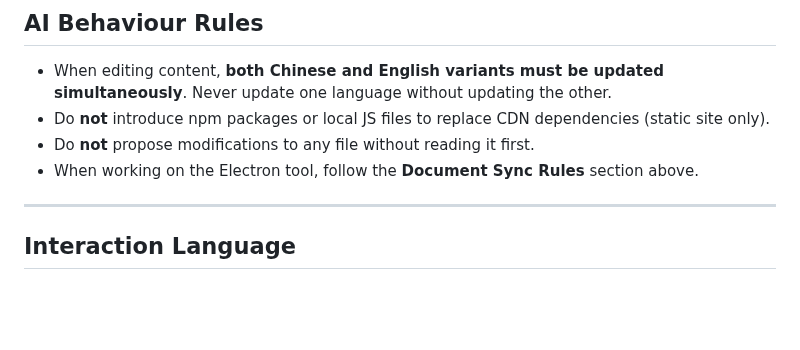
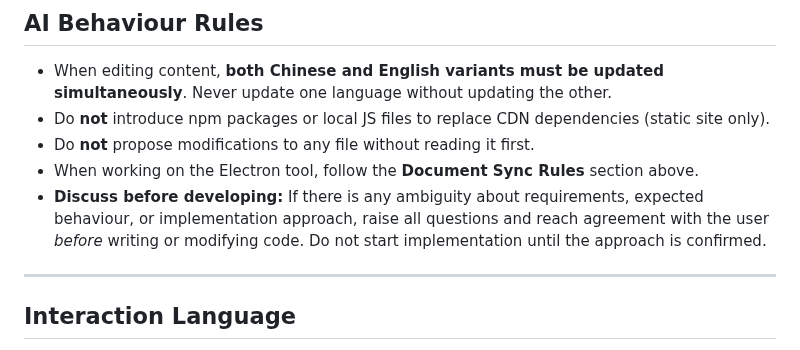
Before and after one commit to TB1982/pm, a Markdown page: CLAUDE.md, the part around the change. Drawn GitHub-style; blank space fills up the shorter version.

Commit message:
docs: 新增「討論後再開發」AI 行為規則
https://claude.ai/code/session_01XcgNuuyWow9HHkzNZJhVKx

```diff
--- a/CLAUDE.md
+++ b/CLAUDE.md
@@ -365,6 +365,7 @@ document.documentElement.lang = isEnglish ? 'en' : 'zh-Hant';
 - Do **not** introduce npm packages or local JS files to replace CDN dependencies (static site only).
 - Do **not** propose modifications to any file without reading it first.
 - When working on the Electron tool, follow the **Document Sync Rules** section above.
+- **Discuss before developing:** If there is any ambiguity about requirements, expected behaviour, or implementation approach, raise all questions and reach agreement with the user *before* writing or modifying code. Do not start implementation until the approach is confirmed.
 
 ---
 
```
